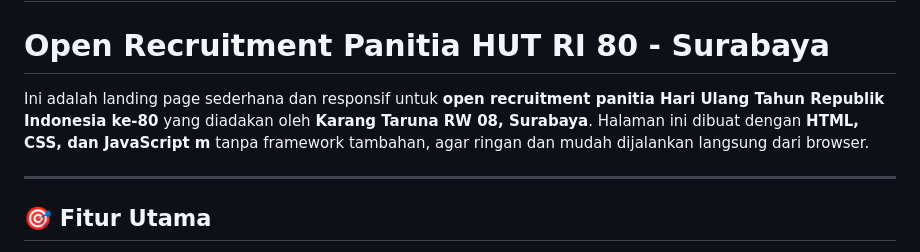
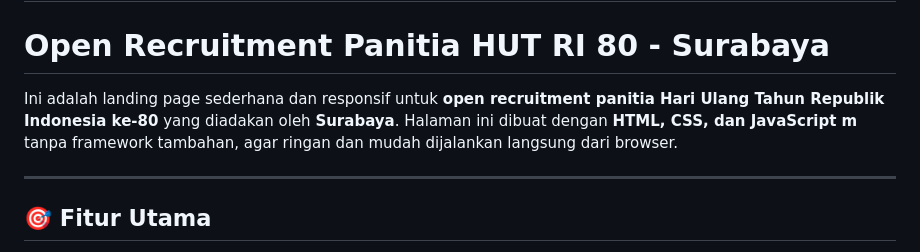
Before and after one commit to ffaawwaazz/ETS-PWEB, a Markdown page: README.md, the part around the change. GitHub-like rendering.

```diff
--- a/README.md
+++ b/README.md
@@ -4,7 +4,7 @@ LINK WEB : https://ffaawwaazz.github.io/ETS-PWEB/
 
 # Open Recruitment Panitia HUT RI 80 - Surabaya
 
-Ini adalah landing page sederhana dan responsif untuk **open recruitment panitia Hari Ulang Tahun Republik Indonesia ke-80** yang diadakan oleh **Karang Taruna RW 08, Surabaya**. Halaman ini dibuat dengan **HTML, CSS, dan JavaScript m** tanpa framework tambahan, agar ringan dan mudah dijalankan langsung dari browser.
+Ini adalah landing page sederhana dan responsif untuk **open recruitment panitia Hari Ulang Tahun Republik Indonesia ke-80** yang diadakan oleh **Surabaya**. Halaman ini dibuat dengan **HTML, CSS, dan JavaScript m** tanpa framework tambahan, agar ringan dan mudah dijalankan langsung dari browser.
 
 ---
 
```
